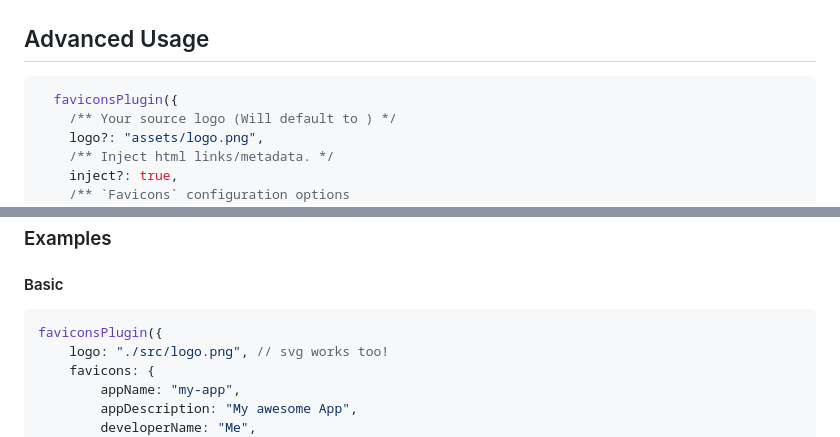
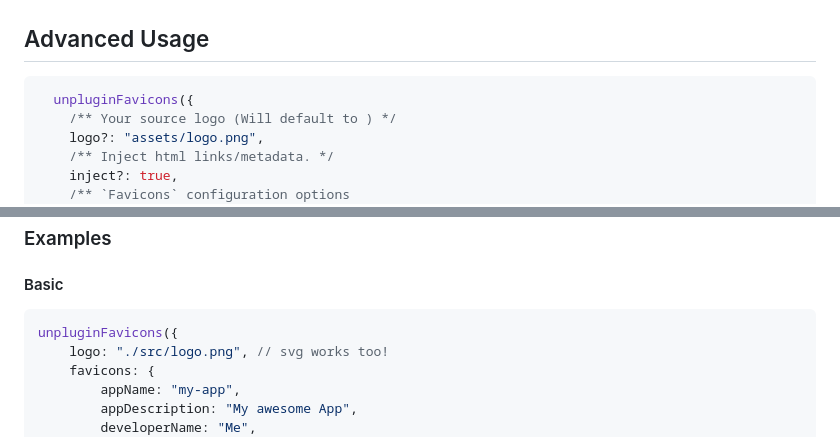
Before and after one commit to anolilab/unplugin-favicons, a Markdown page: README.md, 2 parts joined by grey strips. Drawn GitHub-style; folded sections open.

````diff
--- a/README.md
+++ b/README.md
@@ -409,7 +409,7 @@ In combination with [Vite’s html plugin hooks](https://vitejs.dev/guide/api-pl
 ## Advanced Usage
 
 ```javascript
-  faviconsPlugin({
+  unpluginFavicons({
     /** Your source logo (Will default to ) */
     logo?: "assets/logo.png",
     /** Inject html links/metadata. */
@@ -439,7 +439,7 @@ to `null` the properties you want to omit.
 #### Basic
 
 ```javascript
-faviconsPlugin({
+unpluginFavicons({
     logo: "./src/logo.png", // svg works too!
     favicons: {
         appName: "my-app",
````
Also changed, not shown: other parts of README.md (+12 -12 lines).
